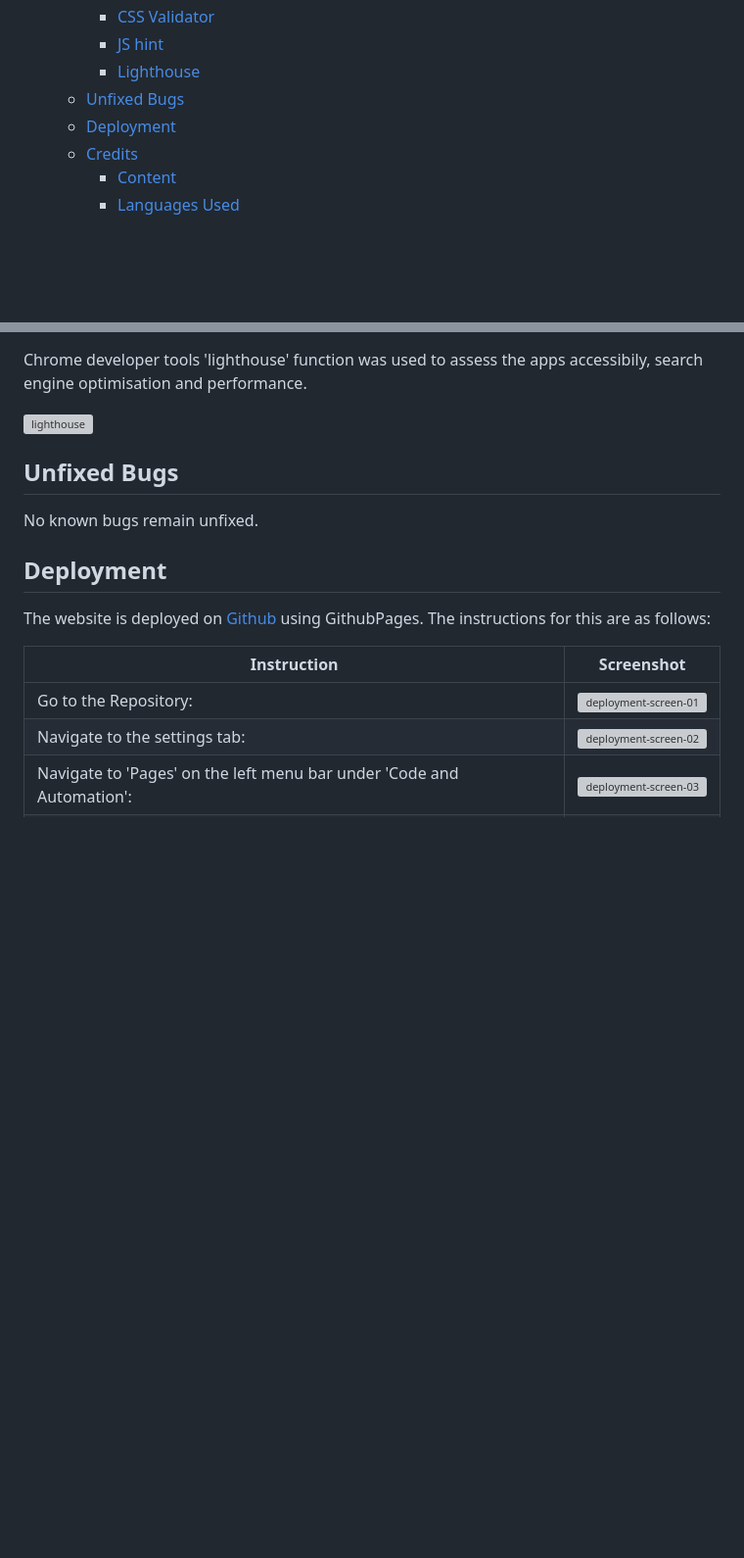
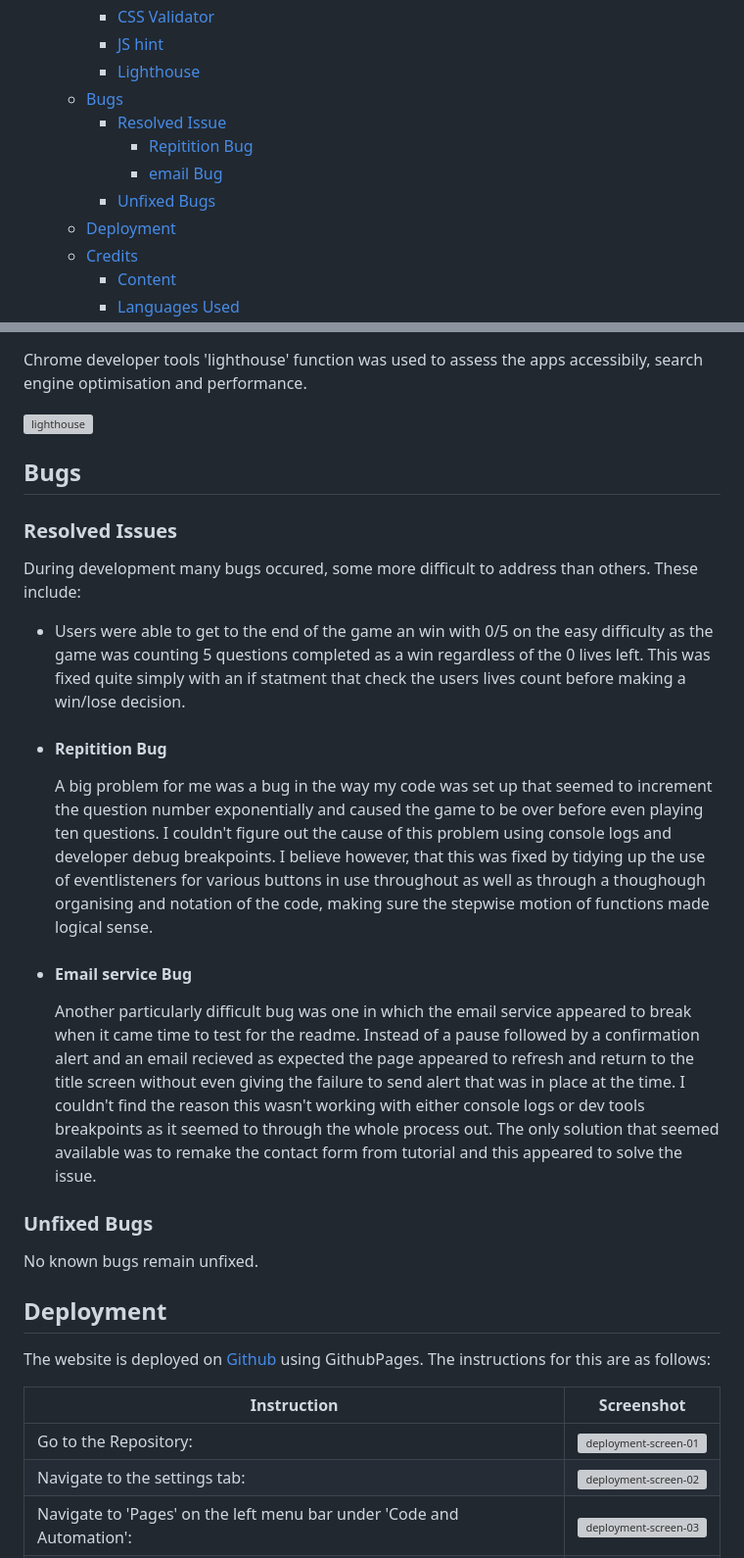
Before and after one commit to 0davidog/CI_PP2_TriviaSurvivor, a Markdown page: README.md, 2 parts joined by grey strips. Shown: that part at 98% size. GitHub-like rendering; blank space fills up the shorter version; grey boxes are pictures that could not be loaded.

Commit message:
Update README.md Update bugs section

```diff
--- a/README.md
+++ b/README.md
@@ -59,7 +60,11 @@ This version, created as part of an course project will be subtitled 'Demo of th
     + [CSS Validator](#css-validator)
     + [JS hint](#js-hint)
     + [Lighthouse](#lighthouse)
-  * [Unfixed Bugs](#unfixed-bugs)
+  * [Bugs](#bugs)
+    + [Resolved Issue](#resolved-issues)
+      - [Repitition Bug](#repitition-bug)
+      - [email Bug](#email-service-bug)
+    + [Unfixed Bugs](#unfixed-bugs)
   * [Deployment](#deployment)
   * [Credits](#credits)
     + [Content](#content)
@@ -348,7 +353,21 @@ Chrome developer tools 'lighthouse' function was used to assess the apps accessi
 
 ![lighthouse](https://github.com/0davidog/trivia-survivor/assets/135815736/a900de4a-261f-4e0a-ac23-96f121bc97e0)
 
-## Unfixed Bugs
+## Bugs
+
+### Resolved Issues
+
+During development many bugs occured, some more difficult to address than others. These include:
+
+- Users were able to get to the end of the game an win with 0/5 on the easy difficulty as the game was counting 5 questions completed as a win regardless of the 0 lives left. This was fixed quite simply with an if statment that check the users lives count before making a win/lose decision.
+
+- #### Repitition Bug
+  A big problem for me was a bug in the way my code was set up that seemed to increment the question number exponentially and caused the game to be over before even playing ten questions. I couldn't figure out the cause of this problem using console logs and developer debug breakpoints. I believe however, that this was fixed by tidying up the use of eventlisteners for various buttons in use throughout as well as through a thoughough organising and notation of the code, making sure the stepwise motion of functions made logical sense.
+
+- #### Email service Bug
+  Another particularly difficult bug was one in which the email service appeared to break when it came time to test for the readme. Instead of a pause followed by a confirmation alert and an email recieved as expected the page appeared to refresh and return to the title screen without even giving the failure to send alert that was in place at the time. I couldn't find the reason this wasn't working with either console logs or dev tools breakpoints as it seemed to through the whole process out. The only solution that seemed available was to remake the contact form from tutorial and this appeared to solve the issue.
+
+### Unfixed Bugs
 
 No known bugs remain unfixed.
 
```
Also changed, not shown: other parts of README.md (+1 -0 lines).
